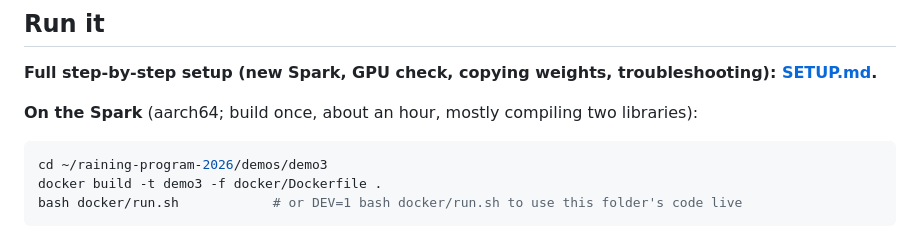
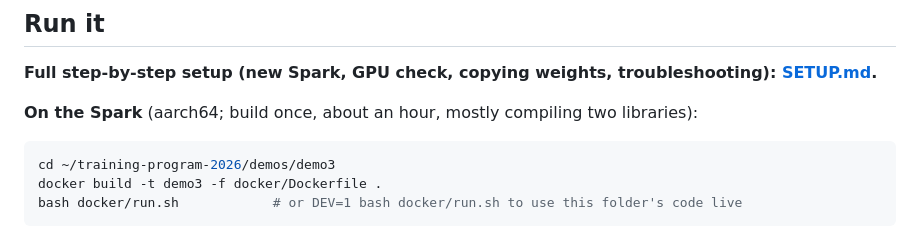
Before and after one commit to MBZUAI-Aim-For-scale/training-program-2026, a Markdown page: demos/demo3/README.md, the part around the change. Rendered like a GitHub page.

Commit message:
Fix directory path in README for demo3

````diff
--- a/demos/demo3/README.md
+++ b/demos/demo3/README.md
@@ -18,7 +18,7 @@ A Streamlit app, running on the DGX Spark, for running AI weather models. Partic
 **On the Spark** (aarch64; build once, about an hour, mostly compiling two libraries):
 
 ```bash
-cd ~/raining-program-2026/demos/demo3
+cd ~/training-program-2026/demos/demo3
 docker build -t demo3 -f docker/Dockerfile .
 bash docker/run.sh            # or DEV=1 bash docker/run.sh to use this folder's code live
 ```
````
